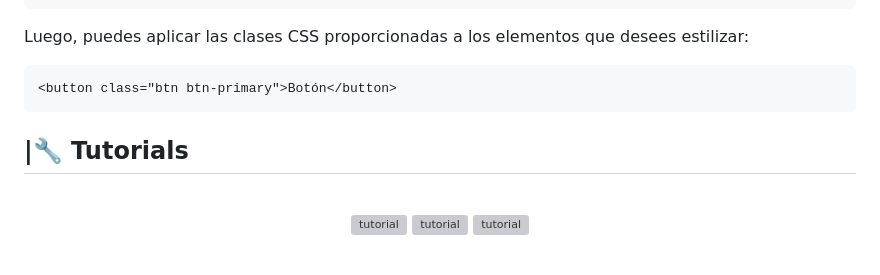
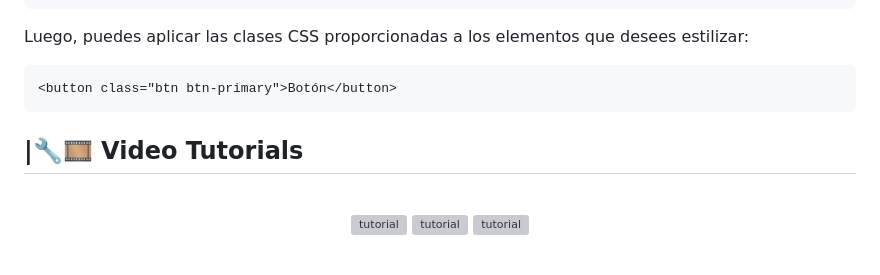
Before and after one commit to AgustinBeniteez/agustinbeniteez.github.io, a Markdown page: README.md, the part around the change printed below. GitHub-like rendering; grey boxes are pictures that could not be loaded.

````diff
--- a/README.md
+++ b/README.md
@@ -41,7 +41,7 @@ Luego, puedes aplicar las clases CSS proporcionadas a los elementos que desees e
 ```html
 <button class="btn btn-primary">Botón</button>
 ```
-<h2 style="color: #44AEFB"> |🔧 Tutorials</h2>
+<h2 style="color: #44AEFB"> |🔧🎞️ Video Tutorials</h2>
 <br>
 <div align="center">
   <a href="https://agustheking.github.io/" target="_blank">
````
Also changed, not shown: other parts of README.md (+1 -1 lines).
